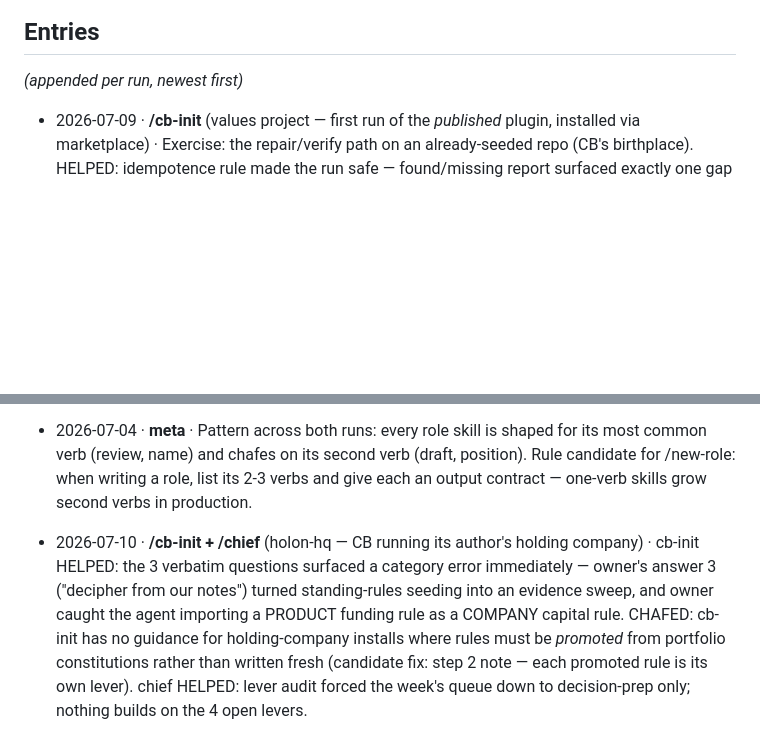
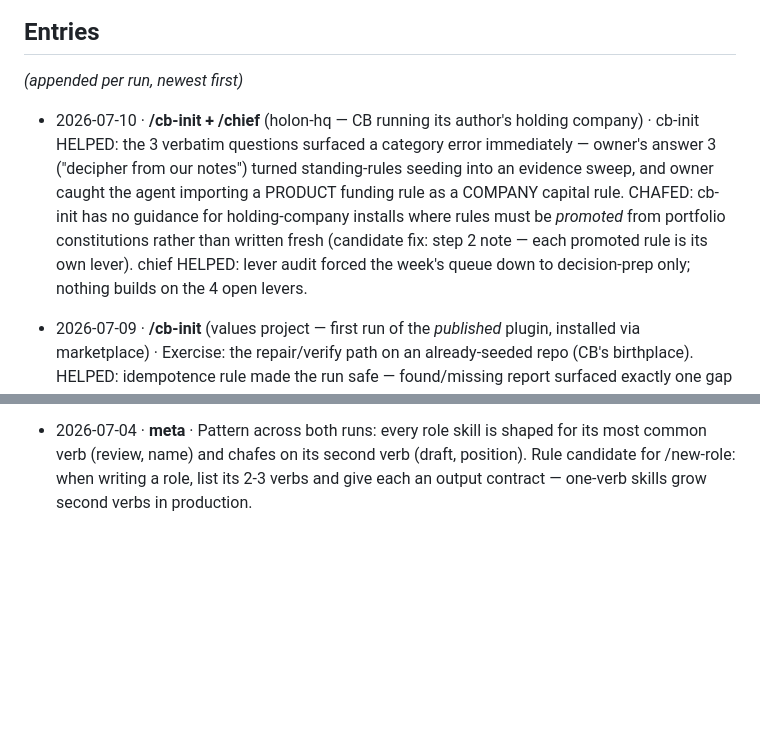
Before and after one commit to withdhyan/compound-business, a Markdown page: docs/dogfood.md, 2 parts joined by grey strips. Drawn GitHub-style; blank space fills up the shorter version.

Commit message:
Dogfood log: restore newest-first ordering

```diff
--- a/docs/dogfood.md
+++ b/docs/dogfood.md
@@ -6,6 +6,8 @@ Convention (the continuous meta-reflection loop): every CB skill run inside a re
 
 *(appended per run, newest first)*
 
+- 2026-07-10 · **/cb-init + /chief** (holon-hq — CB running its author's holding company) · cb-init HELPED: the 3 verbatim questions surfaced a category error immediately — owner's answer 3 ("decipher from our notes") turned standing-rules seeding into an evidence sweep, and owner caught the agent importing a PRODUCT funding rule as a COMPANY capital rule. CHAFED: cb-init has no guidance for holding-company installs where rules must be *promoted* from portfolio constitutions rather than written fresh (candidate fix: step 2 note — each promoted rule is its own lever). chief HELPED: lever audit forced the week's queue down to decision-prep only; nothing builds on the 4 open levers.
+
 - 2026-07-09 · **/cb-init** (values project — first run of the *published* plugin, installed via marketplace) · Exercise: the repair/verify path on an already-seeded repo (CB's birthplace). HELPED: idempotence rule made the run safe — found/missing report surfaced exactly one gap (outbox/README). CHAFED (2): (1) skill assumes the host repo has no prior skills — no step for the migration case where local pre-generalization copies shadow the plugin's (fix applied host-side: retired 11 local skills; candidate skill fix: add a "local duplicates?" check to step 1); (2) template expects a "Standing rules" bullet in BUSINESS.md's Current state, but a repo seeded pre-template had rules scattered across doc references — chief's gate check would have had no single surface to read (fix applied host-side: consolidated Standing-rules bullet; candidate skill fix: step 1 should verify the bullet exists, not just the file). Also: first live proof of the marketplace install path (`/plugin marketplace add withdhyan/compound-business` → project-scope enable).
 
 - 2026-07-04 · **OWNER-CORRECTED (the most important entry so far)** · The agent's decision heuristic ("reversible + internal = agent decides") let two levers through silently: a positioning recommendation that became a narrative default, and a 15-context product taxonomy (an ontology commitment). Owner's diagnosis: no meta-loop identifying critical levers and checkpoints. FIX APPLIED: DECISIONS.md typed register (LEVER/JUDGMENT/MECHANICAL, typed by blast radius + inheritance, never file-reversibility) + /chief now runs a lever audit every cycle (blocks work building on open levers; retro-flags levers taken silently). Meta-lesson for CB itself: an autonomy contract without a decision ontology degrades into local heuristics — the register IS the lightweight ontology.
@@ -13,4 +15,3 @@ Convention (the continuous meta-reflection loop): every CB skill run inside a re
 - 2026-07-04 · **/brand** (values project, positioning brief) · CHAFED: skill is name/one-liner shaped; "prep a positioning session" had no mode — no forcing question, no direction-comparison format. Borrowed gstack design-consultation's memorable-thing question ad hoc. FIX APPLIED: positioning mode added to brand skill (memorable-thing question + hostile-headline test per direction + recommend-one rule). HELPED: hostile-headline ground truth immediately structured the comparison.
 - 2026-07-04 · **/counsel** (values project, product consent flow) · CHAFED: procedure is review-shaped (SHIP/FIX on a feature); *drafting* a consent flow had no output contract, so the gate format was improvised. FIX APPLIED: draft-mode contract added to counsel skill (drafts end with a gate: numbered "what must hold before ship," each item FIX-conditioned). HELPED: the four-questions frame and learnings-precedents transferred to drafting unchanged; layered-consent-at-moment-of-relevance emerged directly from the "never bundled" precedent.
 - 2026-07-04 · **meta** · Pattern across both runs: every role skill is shaped for its most common verb (review, name) and chafes on its second verb (draft, position). Rule candidate for /new-role: when writing a role, list its 2-3 verbs and give each an output contract — one-verb skills grow second verbs in production.
-- 2026-07-10 · **/cb-init + /chief** (holon-hq — CB running its author's holding company) · cb-init HELPED: the 3 verbatim questions surfaced a category error immediately — owner's answer 3 ("decipher from our notes") turned standing-rules seeding into an evidence sweep, and owner caught the agent importing a PRODUCT funding rule as a COMPANY capital rule. CHAFED: cb-init has no guidance for holding-company installs where rules must be *promoted* from portfolio constitutions rather than written fresh (candidate fix: step 2 note — each promoted rule is its own lever). chief HELPED: lever audit forced the week's queue down to decision-prep only; nothing builds on the 4 open levers.
```
